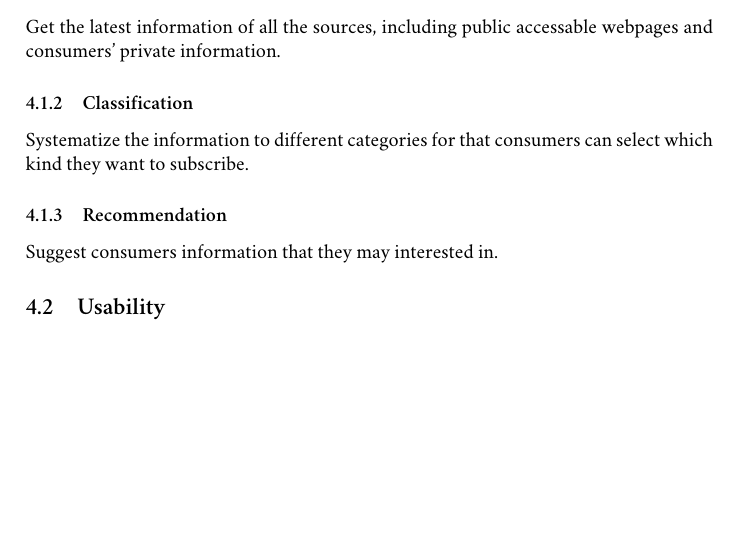
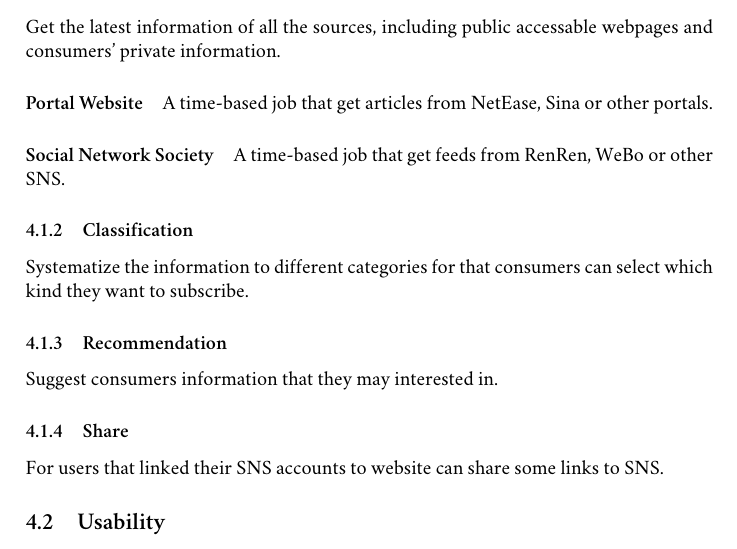
Before and after one commit to blxlrsmb/uknow, a LaTeX document (docs/Product Requirements Document/src/paper.tex, which reads docs/Product Requirements Document/src/main.tex): part of page 2 of 4 before the commit and part of page 2 of 5 after it, cut so that both start at the same text, the shorter picture padded with empty space. Compiled offline with XeLaTeX; a missing font is replaced by an installed copy or a similar font.

Commit message:
improve prd

```diff
--- a/docs/Product Requirements Document/src/main.tex
+++ b/docs/Product Requirements Document/src/main.tex
@@ -30,10 +30,16 @@
   \subsection{Function}
     \subsubsection{Collection}
       Get the latest information of all the sources, including public accessable webpages and consumers' private information.
+      \paragraph{Portal Website}
+        A time-based job that get articles from NetEase, Sina or other portals.
+      \paragraph{Social Network Society}
+        A time-based job that get feeds from RenRen, WeBo or other SNS.
     \subsubsection{Classification}
       Systematize the information to different categories for that consumers can select which kind they want to subscribe.
     \subsubsection{Recommendation}
       Suggest consumers information that they may interested in.
+    \subsubsection{Share}
+      For users that linked their SNS accounts to website can share some links to SNS.
   \subsection{Usability}
     \subsubsection{Configuration}
       Consumers can configure which kind of information they want to read.
```
Also changed, not shown: docs/Product Requirements Document/Unknown-prd.pdf, docs/Product Requirements Document/obj/paper.pdf (deleted), 3 other files.
